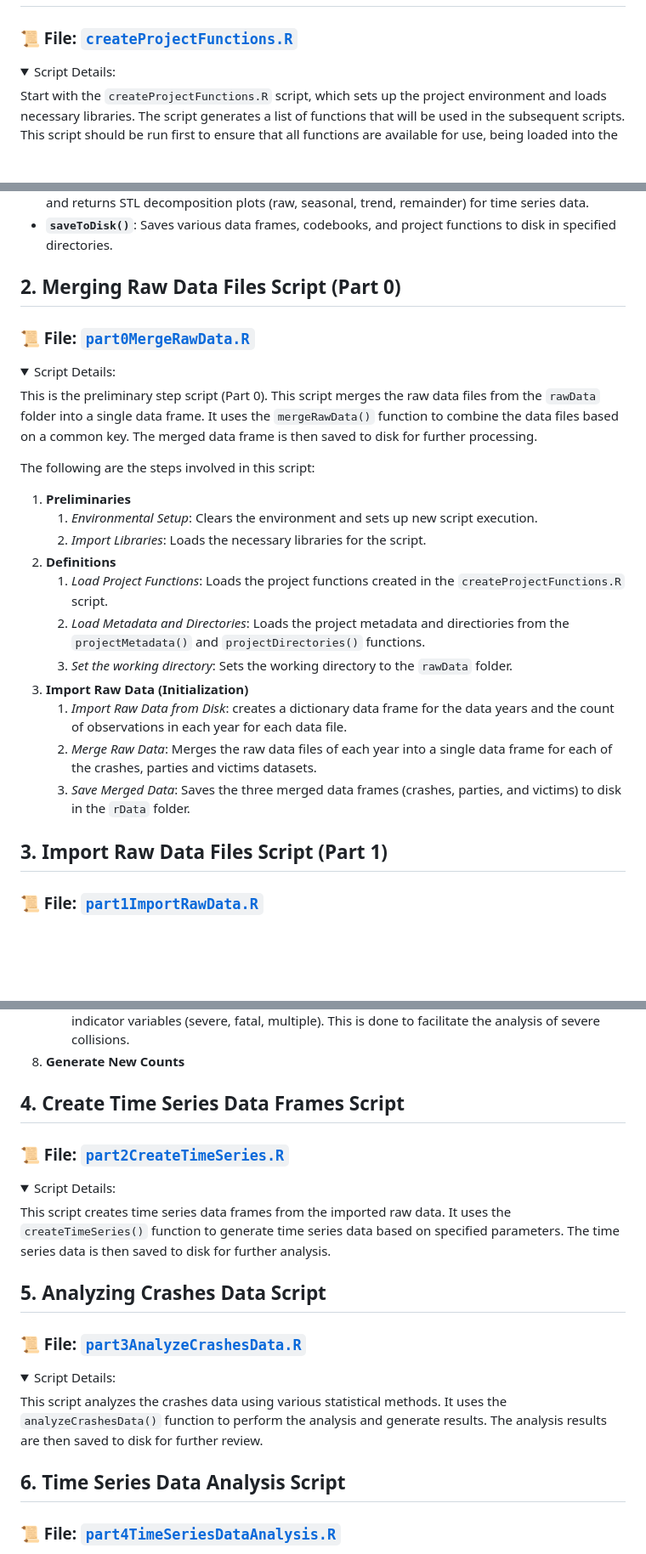
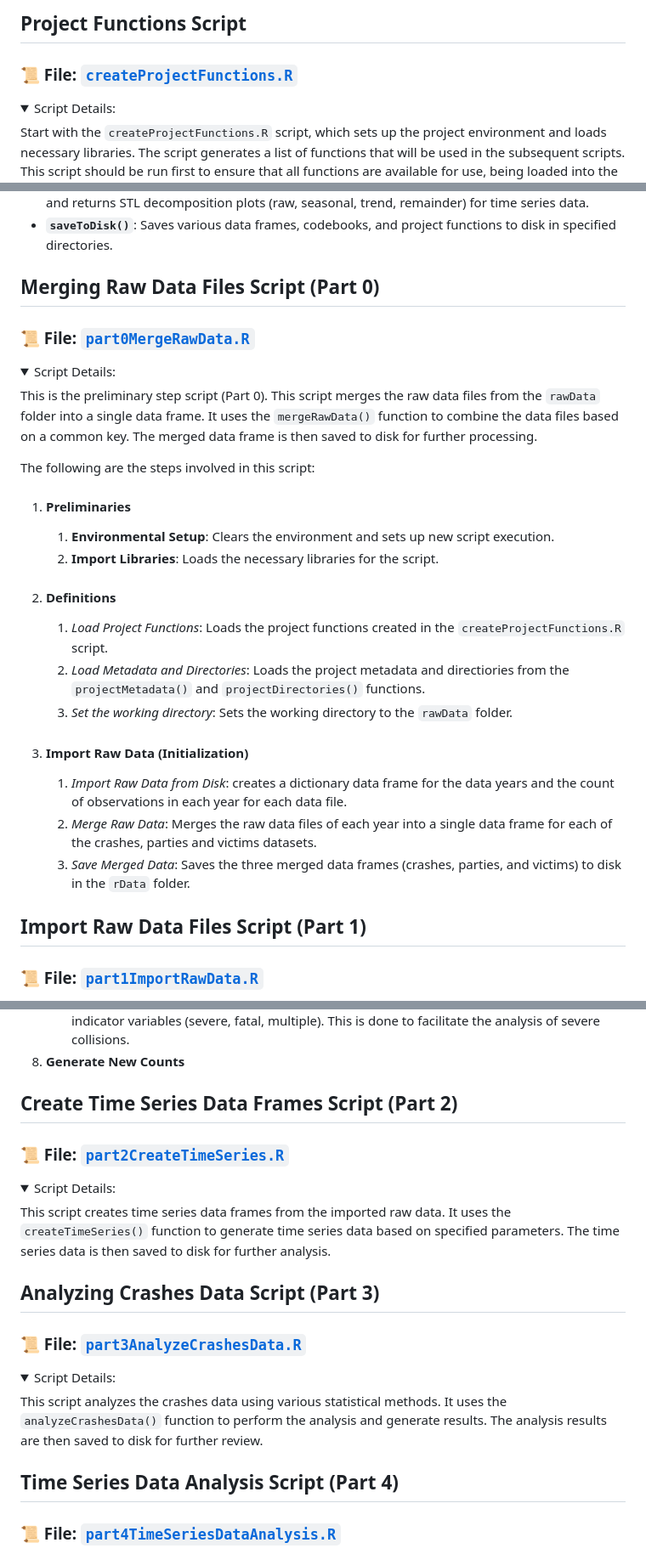
Before and after one commit to ktalexan/OCSWITRS, a Markdown page: scripts/rScripts/README.md, 3 parts joined by grey strips. Shown at 85% size. GitHub-like rendering; folded sections open; blank space fills up the shorter version.

```diff
--- a/scripts/rScripts/README.md
+++ b/scripts/rScripts/README.md
@@ -15,3 +31,4 @@ The sequence of scripts execution is provided below.
+## Project Functions Script
 
 ### :scroll: File: [`createProjectFunctions.R`](createProjectFunctions.R)
 
@@ -33,7 +50,7 @@ There are a number of functions to be created in this script. The functions are
 
 </details>
 
-## 2. Merging Raw Data Files Script (Part 0)
+## Merging Raw Data Files Script (Part 0)
 
 ### :scroll: File: [`part0MergeRawData.R`](part0MergeRawData.R)
 
@@ -44,21 +61,21 @@ This is the preliminary step script (Part 0). This script merges the raw data fi
 
 The following are the steps involved in this script:
 
-1. **Preliminaries**
-   1. *Environmental Setup*: Clears the environment and sets up new script execution.
-   2. *Import Libraries*: Loads the necessary libraries for the script.
-2. **Definitions**
+1. #### Preliminaries
+   1. **Environmental Setup**: Clears the environment and sets up new script execution.
+   2. **Import Libraries**: Loads the necessary libraries for the script.
+2. #### Definitions
    1. *Load Project Functions*: Loads the project functions created in the `createProjectFunctions.R` script.
    2. *Load Metadata and Directories*: Loads the project metadata and directiories from the `projectMetadata()` and `projectDirectories()` functions.
    3. *Set the working directory*: Sets the working directory to the `rawData` folder.
-3. **Import Raw Data (Initialization)**
+3. #### Import Raw Data (Initialization)
    1. *Import Raw Data from Disk*: creates a dictionary data frame for the data years and the count of observations in each year for each data file.
    2. *Merge Raw Data*: Merges the raw data files of each year into a single data frame for each of the crashes, parties and victims datasets.
    3. *Save Merged Data*: Saves the three merged data frames (crashes, parties, and victims) to disk in the `rData` folder.
 
 </details>
 
-## 3. Import Raw Data Files Script (Part 1)
+## Import Raw Data Files Script (Part 1)
 
 ### :scroll: File: [`part1ImportRawData.R`](part1ImportRawData.R)
 
@@ -102,7 +119,7 @@ This script imports the raw data files from the `rawData` folder into R. It uses
 
 </details>
 
-## 4. Create Time Series Data Frames Script
+## Create Time Series Data Frames Script (Part 2)
 
 ### :scroll: File: [`part2CreateTimeSeries.R`](part2CreateTimeSeries.R)
 
@@ -113,7 +130,7 @@ This script creates time series data frames from the imported raw data. It uses
 
 </details>
 
-## 5. Analyzing Crashes Data Script
+## Analyzing Crashes Data Script (Part 3)
 
 ### :scroll: File: [`part3AnalyzeCrashesData.R`](part3AnalyzeCrashesData.R)
 
@@ -124,7 +141,7 @@ This script analyzes the crashes data using various statistical methods. It uses
 
 </details>
 
-## 6. Time Series Data Analysis Script
+## Time Series Data Analysis Script (Part 4)
 
 ### :scroll: File: [`part4TimeSeriesDataAnalysis.R`](part4TimeSeriesDataAnalysis.R)
 
```
Also changed, not shown: other parts of scripts/rScripts/README.md (+17 -1 lines).
